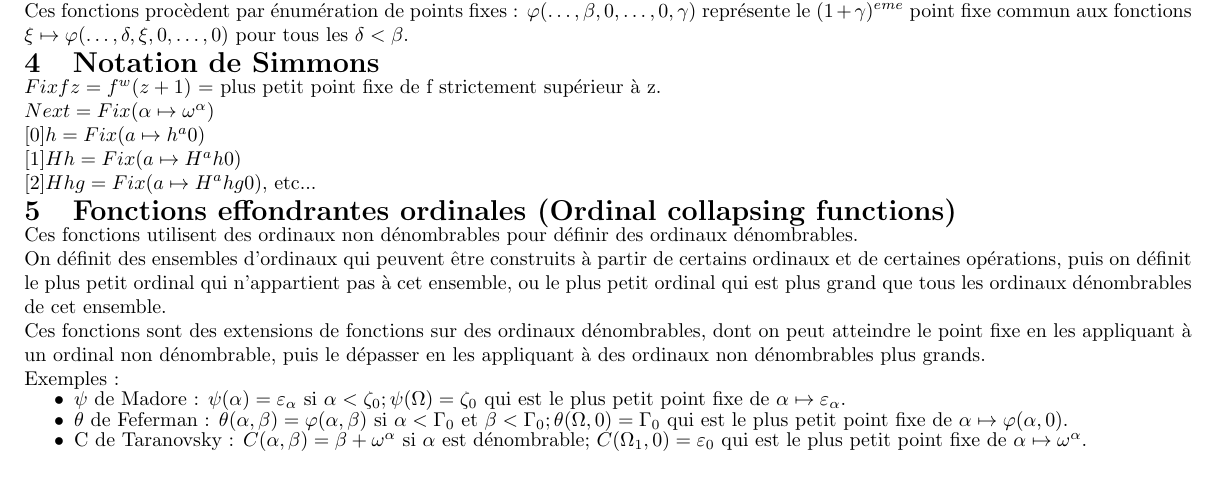
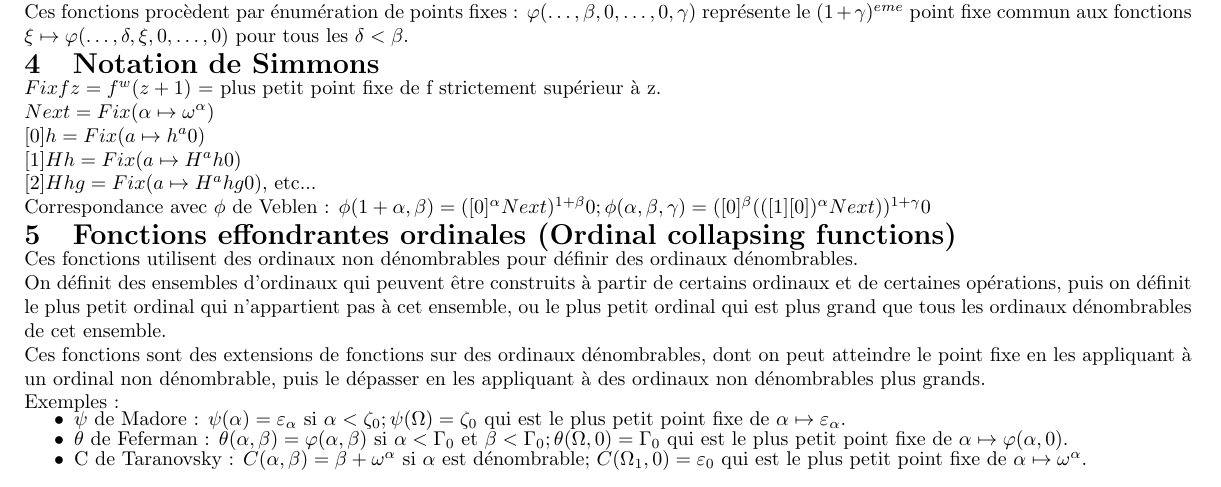
Before and after one commit to jbailhache/projects, a LaTeX CV (ord/resume.tex): part of the page, cut so that both start at the same text. Compiled offline with pdfLaTeX.

Commit message:
Simmons notation

```diff
--- a/ord/resume.tex
+++ b/ord/resume.tex
@@ -57,6 +57,9 @@ Ces fonctions procèdent par énumération de points fixes : \(\varphi(\ldots,\b
 \( [1] H h = Fix (a \mapsto H^a h 0) \)
 
 \( [2] H h g = Fix (a \mapsto H^a h g 0) \), etc...
+
+Correspondance avec \(\phi\) de Veblen : \( \phi(1+\alpha,\beta) = ([0]^\alpha Next)^{1+\beta} 0 ;
+ \phi(\alpha,\beta,\gamma) = ([0]^\beta (([1] [0])^\alpha Next))^{1+\gamma} 0 \)
 
 \vspace{-0.6cm}
 
```
Also changed, not shown: ord/summary.tex (+4 -0 lines), ord/resume.pdf, ord/summary.pdf, 4 other files.
